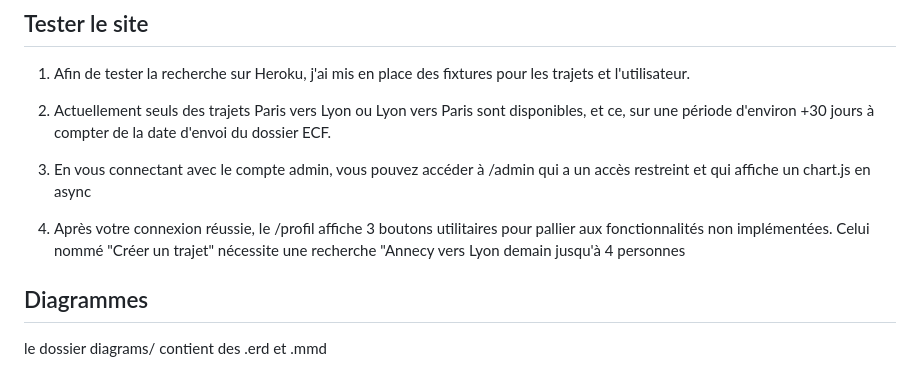
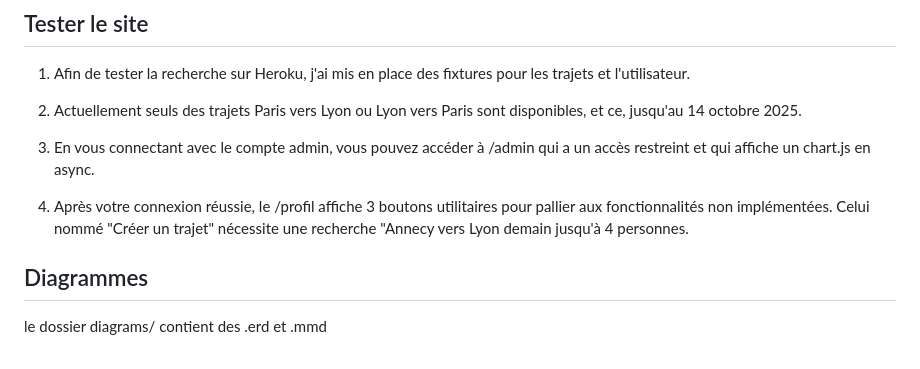
Before and after one commit to Anarchick/EcoRide, a Markdown page: README.md, the part around the change. GitHub-like rendering.

```diff
--- a/README.md
+++ b/README.md
@@ -128,11 +128,11 @@ heroku open
 
 1. Afin de tester la recherche sur Heroku, j'ai mis en place des fixtures pour les trajets et l'utilisateur.
 
-2. Actuellement seuls des trajets Paris vers Lyon ou Lyon vers Paris sont disponibles, et ce, sur une période d'environ +30 jours à compter de la date d'envoi du dossier ECF.
+2. Actuellement seuls des trajets Paris vers Lyon ou Lyon vers Paris sont disponibles, et ce, jusqu'au 14 octobre 2025.
 
-3. En vous connectant avec le compte admin, vous pouvez accéder à /admin qui a un accès restreint et qui affiche un chart.js en async
+3. En vous connectant avec le compte admin, vous pouvez accéder à /admin qui a un accès restreint et qui affiche un chart.js en async.
 
-4. Après votre connexion réussie, le /profil affiche 3 boutons utilitaires pour pallier aux fonctionnalités non implémentées. Celui nommé "Créer un trajet" nécessite une recherche "Annecy vers Lyon demain jusqu'à 4 personnes
+4. Après votre connexion réussie, le /profil affiche 3 boutons utilitaires pour pallier aux fonctionnalités non implémentées. Celui nommé "Créer un trajet" nécessite une recherche "Annecy vers Lyon demain jusqu'à 4 personnes.
 
 ## Diagrammes
 le dossier diagrams/ contient des .erd et .mmd
```
